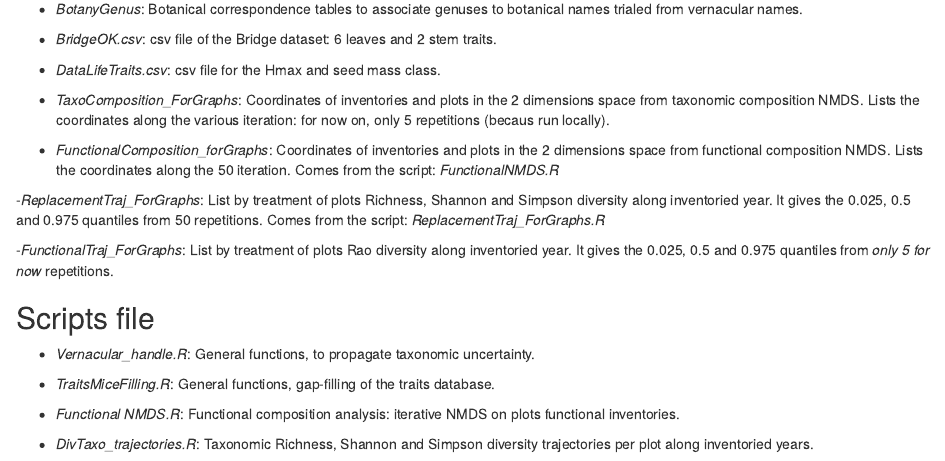
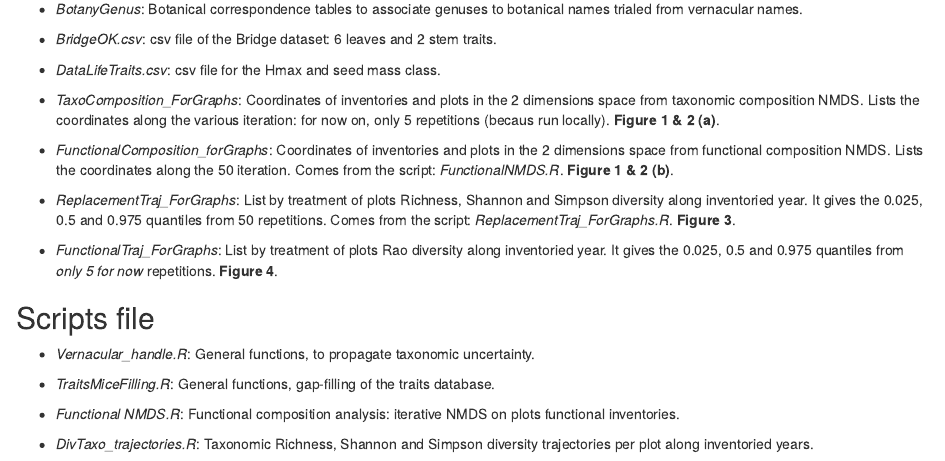
Before and after one commit to ArianeMirabel/WholePlotTrajectories, an R Markdown document (Scripts&DB_description.Rmd): the page in a window 1100 px wide, from 340 px down. Rendered offline with R 4.5, knitr and Pandoc, with nearby package versions.

Commit message:
Files update

```diff
--- a/Scripts&DB_description.Rmd
+++ b/Scripts&DB_description.Rmd
@@ -30,17 +30,17 @@ It is a list of plot-specific matrices, following previous investigation suggest
 - *DataLifeTraits.csv*: csv file for the Hmax and seed mass class.
 
 - *TaxoComposition_ForGraphs*: Coordinates of inventories and plots in the 2 dimensions space from taxonomic composition NMDS.
-Lists the coordinates along the various iteration: for now on, only 5 repetitions (becaus run locally).
+Lists the coordinates along the various iteration: for now on, only 5 repetitions (becaus run locally). **Figure 1 & 2 (a)**.
 
 - *FunctionalComposition_forGraphs*: Coordinates of inventories and plots in the 2 dimensions space from functional composition NMDS.
-Lists the coordinates along the 50 iteration. Comes from the script: *FunctionalNMDS.R*
+Lists the coordinates along the 50 iteration. Comes from the script: *FunctionalNMDS.R*. **Figure 1 & 2 (b)**.
 
--*ReplacementTraj_ForGraphs*: List by treatment of plots Richness, Shannon and Simpson diversity along inventoried year.
+- *ReplacementTraj_ForGraphs*: List by treatment of plots Richness, Shannon and Simpson diversity along inventoried year.
 It gives the 0.025, 0.5 and 0.975 quantiles from 50 repetitions.
-Comes from the script: *ReplacementTraj_ForGraphs.R*
+Comes from the script: *ReplacementTraj_ForGraphs.R*. **Figure 3**.
 
--*FunctionalTraj_ForGraphs*: List by treatment of plots Rao diversity along inventoried year.
-It gives the 0.025, 0.5 and 0.975 quantiles from *only 5 for now* repetitions.
+- *FunctionalTraj_ForGraphs*: List by treatment of plots Rao diversity along inventoried year.
+It gives the 0.025, 0.5 and 0.975 quantiles from *only 5 for now* repetitions. **Figure 4**.
 
 
 ## Scripts file
```
Also changed, not shown: Manuscript1.Rmd (+2 -3 lines), 7 other files.
